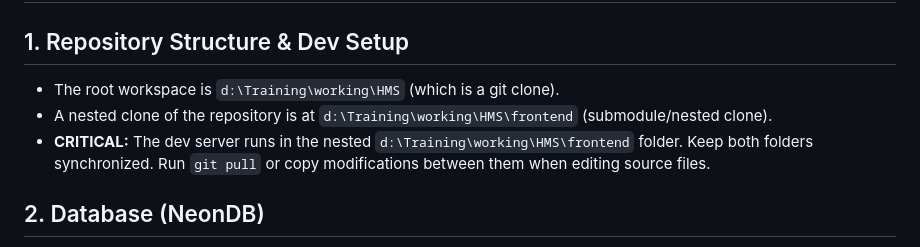
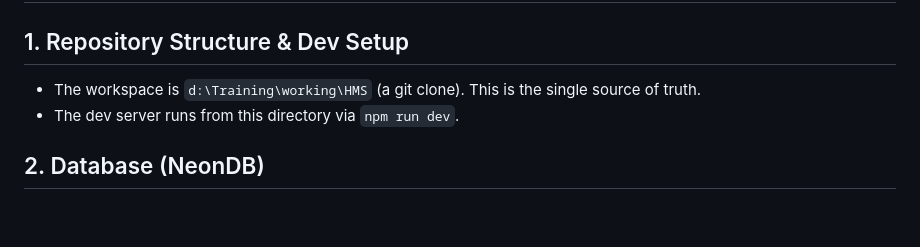
Before and after one commit to selva-aiprojects/ehms, a Markdown page: AGENTS.md, the part around the change. Rendered like a GitHub page; blank space fills up the shorter version.

Commit message:
chore: remove redundant frontend/ nested clone, simplify to single-repo setup

```diff
--- a/AGENTS.md
+++ b/AGENTS.md
@@ -7,9 +7,8 @@ This version has breaking changes — APIs, conventions, and file structure may
 # eHMS AI Agent Guidelines
 
 ## 1. Repository Structure & Dev Setup
-- The root workspace is `d:\Training\working\HMS` (which is a git clone).
-- A nested clone of the repository is at `d:\Training\working\HMS\frontend` (submodule/nested clone).
-- **CRITICAL:** The dev server runs in the nested `d:\Training\working\HMS\frontend` folder. Keep both folders synchronized. Run `git pull` or copy modifications between them when editing source files.
+- The workspace is `d:\Training\working\HMS` (a git clone). This is the single source of truth.
+- The dev server runs from this directory via `npm run dev`.
 
 ## 2. Database (NeonDB)
 - The codebase was migrated from Supabase to **NeonDB** (PostgreSQL 16).
```
Also changed, not shown: Working.md (+2 -2 lines).
